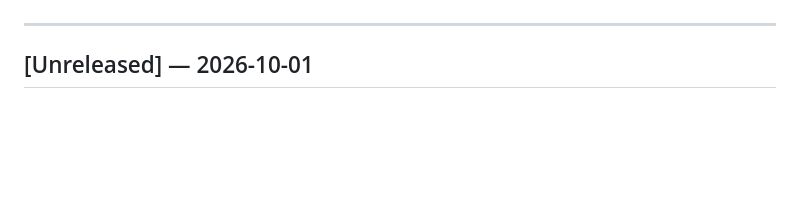
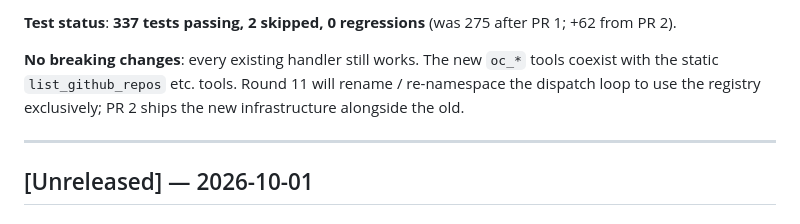
Before and after one commit to TracySmithConsulting/freehand, a Markdown page: CHANGELOG.md, the part around one of its changes. GitHub-like rendering; blank space fills up the shorter version.

```diff
--- a/CHANGELOG.md
+++ b/CHANGELOG.md
@@ -69,3 +159,11 @@ vault copy is preserved untouched.
+**Test status**: **337 tests passing, 2 skipped, 0 regressions**
+(was 275 after PR 1; +62 from PR 2).
+
+**No breaking changes**: every existing handler still works. The
+new `oc_*` tools coexist with the static `list_github_repos` etc.
+tools. Round 11 will rename / re-namespace the dispatch loop to use
+the registry exclusively; PR 2 ships the new infrastructure
+alongside the old.
 
 ---
 
```
Also changed, not shown: other parts of CHANGELOG.md (+90 -0 lines), docs/integrations/credential-store.md (added, +186 -0 lines).
